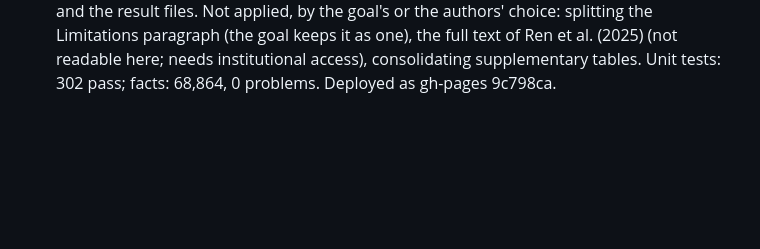
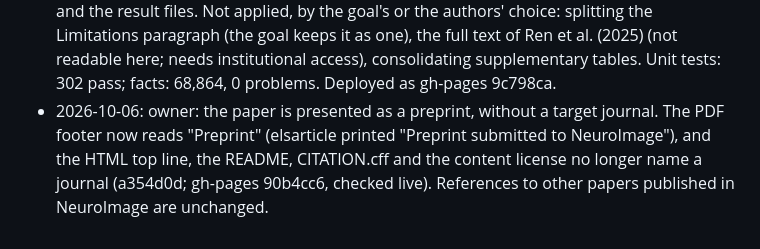
Before and after one commit to khan-laiba/opm-squid-meg, a Markdown page: report_progress.md, the part around the change. GitHub-like rendering; blank space fills up the shorter version.

Commit message:
Progress: paper presented as a preprint

```diff
--- a/report_progress.md
+++ b/report_progress.md
@@ -340,3 +340,7 @@ return accept or minor revisions in the same round.
   choice: splitting the Limitations paragraph (the goal keeps it as one), the full text of Ren et al. (2025) (not
   readable here; needs institutional access), consolidating supplementary tables. Unit tests: 302 pass; facts:
   68,864, 0 problems. Deployed as gh-pages 9c798ca.
+- 2026-10-06: owner: the paper is presented as a preprint, without a target journal. The PDF footer now reads
+  "Preprint" (elsarticle printed "Preprint submitted to NeuroImage"), and the HTML top line, the README, CITATION.cff
+  and the content license no longer name a journal (a354d0d; gh-pages 90b4cc6, checked live). References to other
+  papers published in NeuroImage are unchanged.
```
